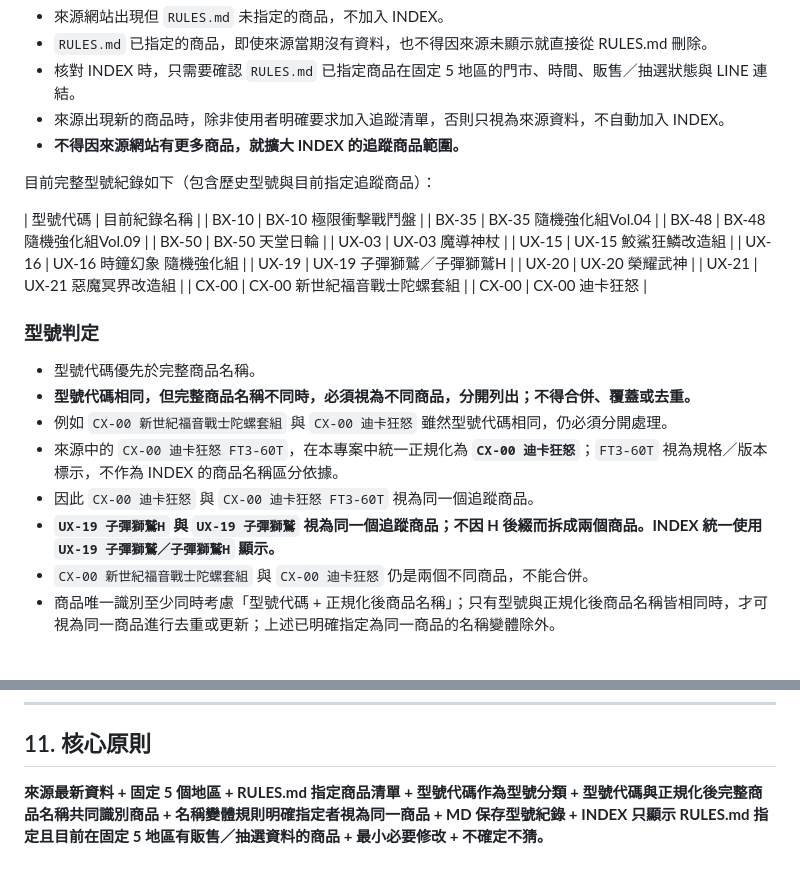
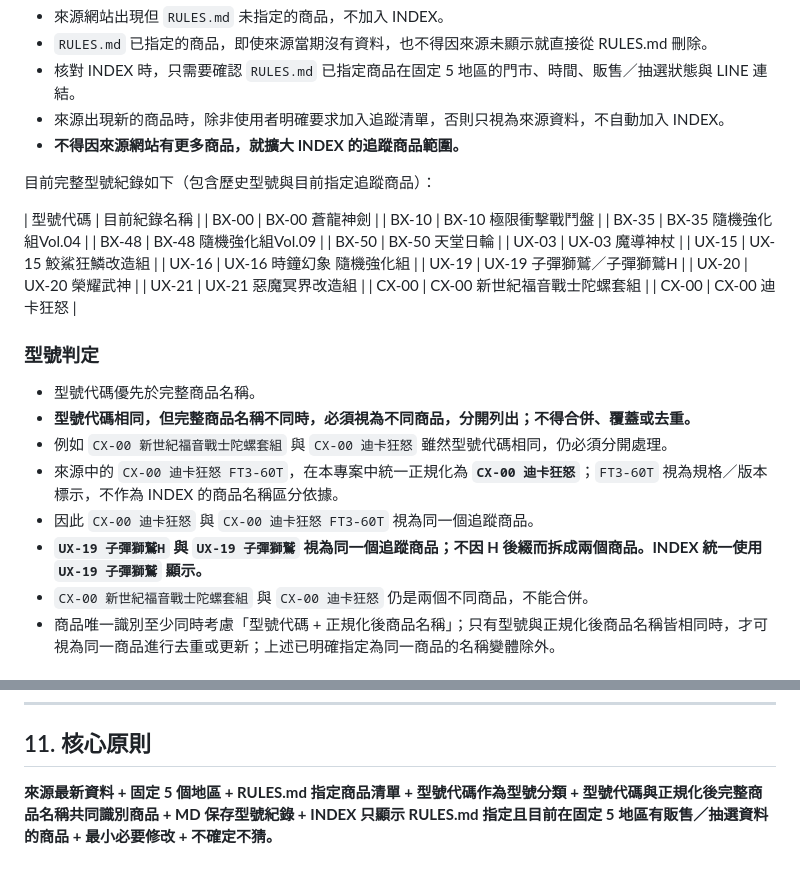
Before and after one commit to YuhangKuo/funbox-line, a Markdown page: RULES.md, 2 parts joined by grey strips. GitHub-like rendering.

Commit message:
新增 BX-00 蒼龍神劍追蹤規則

```diff
--- a/RULES.md
+++ b/RULES.md
@@ -42,6 +42,7 @@ GitHub：
 目前完整型號紀錄如下（包含歷史型號與目前指定追蹤商品）：
 
 | 型號代碼 | 目前紀錄名稱 |
+| BX-00 | BX-00 蒼龍神劍 |
 | BX-10 | BX-10 極限衝擊戰鬥盤 |
 | BX-35 | BX-35 隨機強化組Vol.04 |
 | BX-48 | BX-48 隨機強化組Vol.09 |
@@ -61,7 +62,7 @@ GitHub：
 - 例如 `CX-00 新世紀福音戰士陀螺套組` 與 `CX-00 迪卡狂怒` 雖然型號代碼相同，仍必須分開處理。
 - 來源中的 `CX-00 迪卡狂怒 FT3-60T`，在本專案中統一正規化為 **`CX-00 迪卡狂怒`**；`FT3-60T` 視為規格／版本標示，不作為 INDEX 的商品名稱區分依據。
 - 因此 `CX-00 迪卡狂怒` 與 `CX-00 迪卡狂怒 FT3-60T` 視為同一個追蹤商品。
-- **`UX-19 子彈獅鷲H` 與 `UX-19 子彈獅鷲` 視為同一個追蹤商品；不因 H 後綴而拆成兩個商品。INDEX 統一使用 `UX-19 子彈獅鷲／子彈獅鷲H` 顯示。**
+- **`UX-19 子彈獅鷲H` 與 `UX-19 子彈獅鷲` 視為同一個追蹤商品；不因 H 後綴而拆成兩個商品。INDEX 統一使用 `UX-19 子彈獅鷲` 顯示。**
 - `CX-00 新世紀福音戰士陀螺套組` 與 `CX-00 迪卡狂怒` 仍是兩個不同商品，不能合併。
 - 商品唯一識別至少同時考慮「型號代碼 + 正規化後商品名稱」；只有型號與正規化後商品名稱皆相同時，才可視為同一商品進行去重或更新；上述已明確指定為同一商品的名稱變體除外。
 
@@ -179,4 +180,4 @@ GitHub：
 ---
 
 ## 11. 核心原則
-**來源最新資料 + 固定 5 個地區 + RULES.md 指定商品清單 + 型號代碼作為型號分類 + 型號代碼與正規化後完整商品名稱共同識別商品 + 名稱變體規則明確指定者視為同一商品 + MD 保存型號紀錄 + INDEX 只顯示 RULES.md 指定且目前在固定 5 地區有販售／抽選資料的商品 + 最小必要修改 + 不確定不猜。**
+**來源最新資料 + 固定 5 個地區 + RULES.md 指定商品清單 + 型號代碼作為型號分類 + 型號代碼與正規化後完整商品名稱共同識別商品 + MD 保存型號紀錄 + INDEX 只顯示 RULES.md 指定且目前在固定 5 地區有販售／抽選資料的商品 + 最小必要修改 + 不確定不猜。**
```
